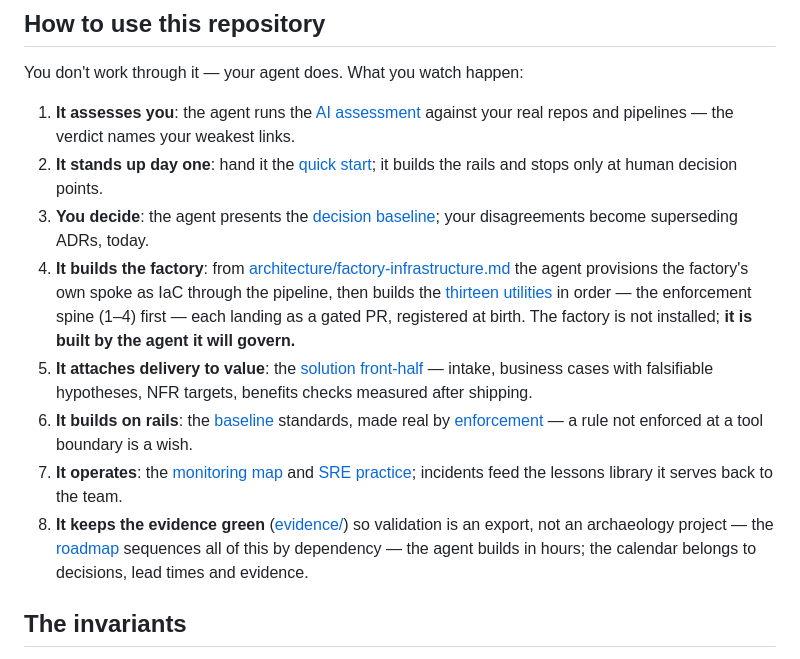
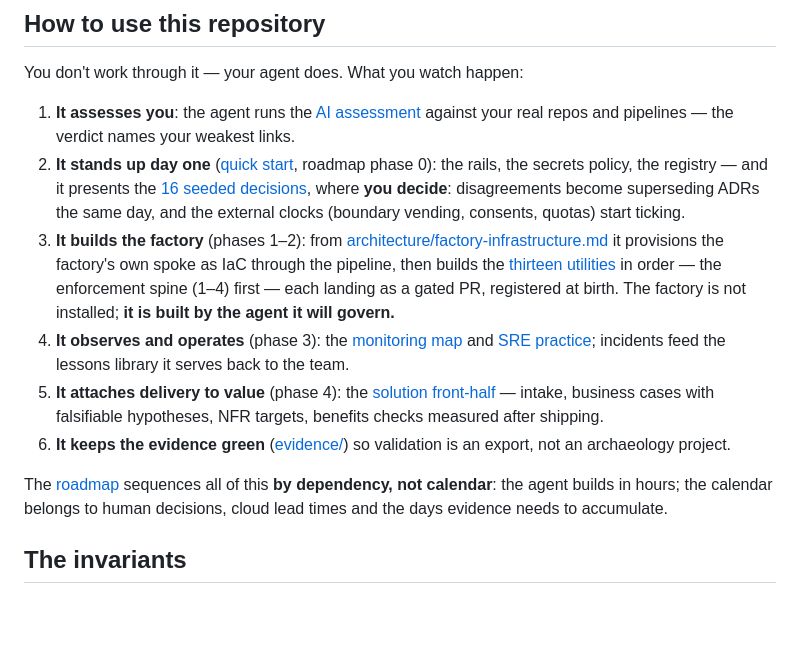
Before and after one commit to savvaniss/compounding-model, a Markdown page: README.md, the part around the change. GitHub-like rendering; blank space fills up the shorter version.

Commit message:
fix: README how-to-use aligned with the phased roadmap and day-one reality
The decide step is part of day one (the quick start presents the 16
decisions), operations precede the value phase as the roadmap orders
them, the redundant builds-on-rails step is gone, and the
dependency-not-calendar framing closes the list instead of dangling off
step 8.

Co-Authored-By: Claude Fable 5 <noreply@anthropic.com>
Claude-Session: https://claude.ai/code/session_01MZBNLrU91FAg1Y4pBnTN1P

```diff
--- a/README.md
+++ b/README.md
@@ -105,30 +105,32 @@ You don't work through it — your agent does. What you watch happen:
 
 1. **It assesses you**: the agent runs the [AI assessment](assessment/ai-assessment-prompt.md)
    against your real repos and pipelines — the verdict names your weakest links.
-2. **It stands up day one**: hand it the [quick start](quick-start.md); it builds
-   the rails and stops only at human decision points.
-3. **You decide**: the agent presents the [decision baseline](decisions/);
-   your disagreements become superseding ADRs, today.
-4. **It builds the factory**: from
+2. **It stands up day one** ([quick start](quick-start.md), roadmap phase 0):
+   the rails, the secrets policy, the registry — and it presents the
+   [16 seeded decisions](decisions/), where **you decide**: disagreements
+   become superseding ADRs the same day, and the external clocks (boundary
+   vending, consents, quotas) start ticking.
+3. **It builds the factory** (phases 1–2): from
    [architecture/factory-infrastructure.md](architecture/factory-infrastructure.md)
-   the agent provisions the factory's own spoke as IaC through the pipeline,
-   then builds the [thirteen utilities](architecture.md) in order — the
+   it provisions the factory's own spoke as IaC through the pipeline, then
+   builds the [thirteen utilities](architecture.md) in order — the
    enforcement spine (1–4) first — each landing as a gated PR, registered
    at birth. The factory is not installed; **it is built by the agent it
    will govern.**
-5. **It attaches delivery to value**: the [solution front-half](solution/) —
-   intake, business cases with falsifiable hypotheses, NFR targets, benefits
-   checks measured after shipping.
-6. **It builds on rails**: the [baseline](baseline/) standards, made real by
-   [enforcement](enforcement/) — a rule not enforced at a tool boundary is a
-   wish.
-7. **It operates**: the [monitoring map](operations/monitoring-map.md) and
+4. **It observes and operates** (phase 3): the
+   [monitoring map](operations/monitoring-map.md) and
    [SRE practice](operations/sre.md); incidents feed the lessons library it
    serves back to the team.
-8. **It keeps the evidence green** ([evidence/](evidence/)) so validation is
-   an export, not an archaeology project — the [roadmap](roadmap.md)
-   sequences all of this by dependency — the agent builds in hours; the
-   calendar belongs to decisions, lead times and evidence.
+5. **It attaches delivery to value** (phase 4): the
+   [solution front-half](solution/) — intake, business cases with
+   falsifiable hypotheses, NFR targets, benefits checks measured after
+   shipping.
+6. **It keeps the evidence green** ([evidence/](evidence/)) so validation is
+   an export, not an archaeology project.
+
+The [roadmap](roadmap.md) sequences all of this **by dependency, not
+calendar**: the agent builds in hours; the calendar belongs to human
+decisions, cloud lead times and the days evidence needs to accumulate.
 
 ## The invariants
 
```
